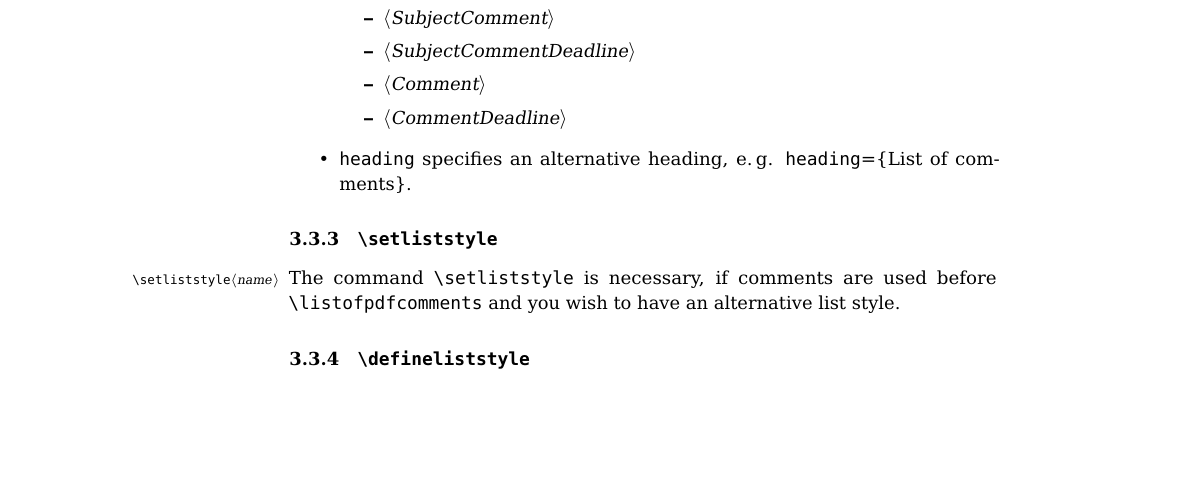
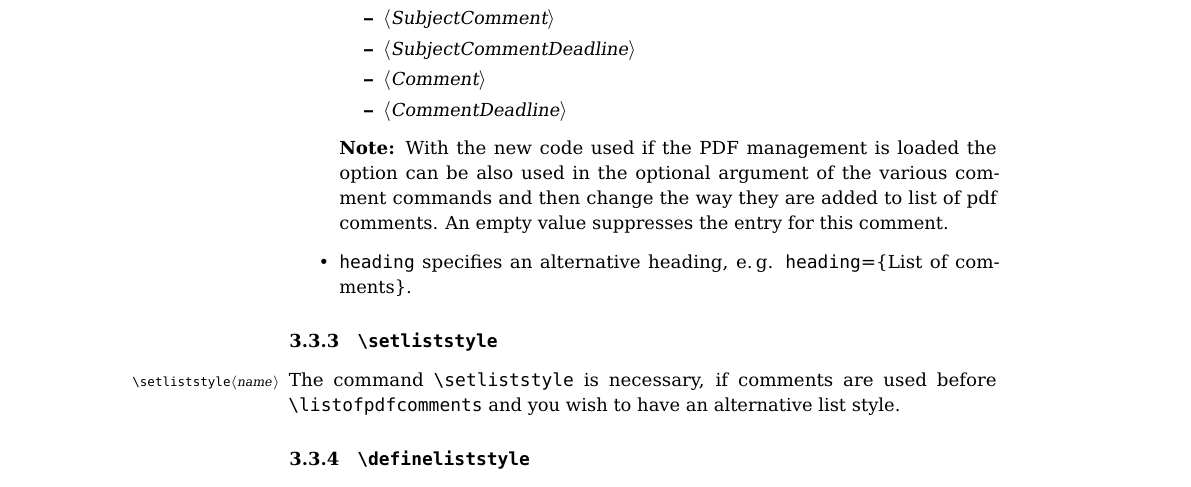
Before and after one commit to LaTeX-Package-Repositories/pdfcomment, a LaTeX document (doc/pdfcomment.tex): part of page 15 of 16, cut so that both start at the same text, the shorter picture padded with empty space. Compiled offline with pdfLaTeX; a LaTeX package or settings file that is missing is left out.

Commit message:
handle list of comments

```diff
--- a/doc/pdfcomment.tex
+++ b/doc/pdfcomment.tex
@@ -672,6 +672,7 @@ The command \cmd\listofpdfcomments\margcs{\cmd\listofpdfcomments\oarg{options}}
 \item \mco{CommentDeadline}
 \end{itemize}
 
+\textbf{Note:} With the new code used if the PDF management is loaded the option can be also used in the optional argument of the various comment commands and then change the way they are added to list of pdf comments. An empty value suppresses the entry for this comment.
 
 \item \styleoption{heading} specifies an alternative heading, e.\,g. \styleoption{heading}=\{List of comments\}.
 \end{itemize}
```
Also changed, not shown: 3 other files.
